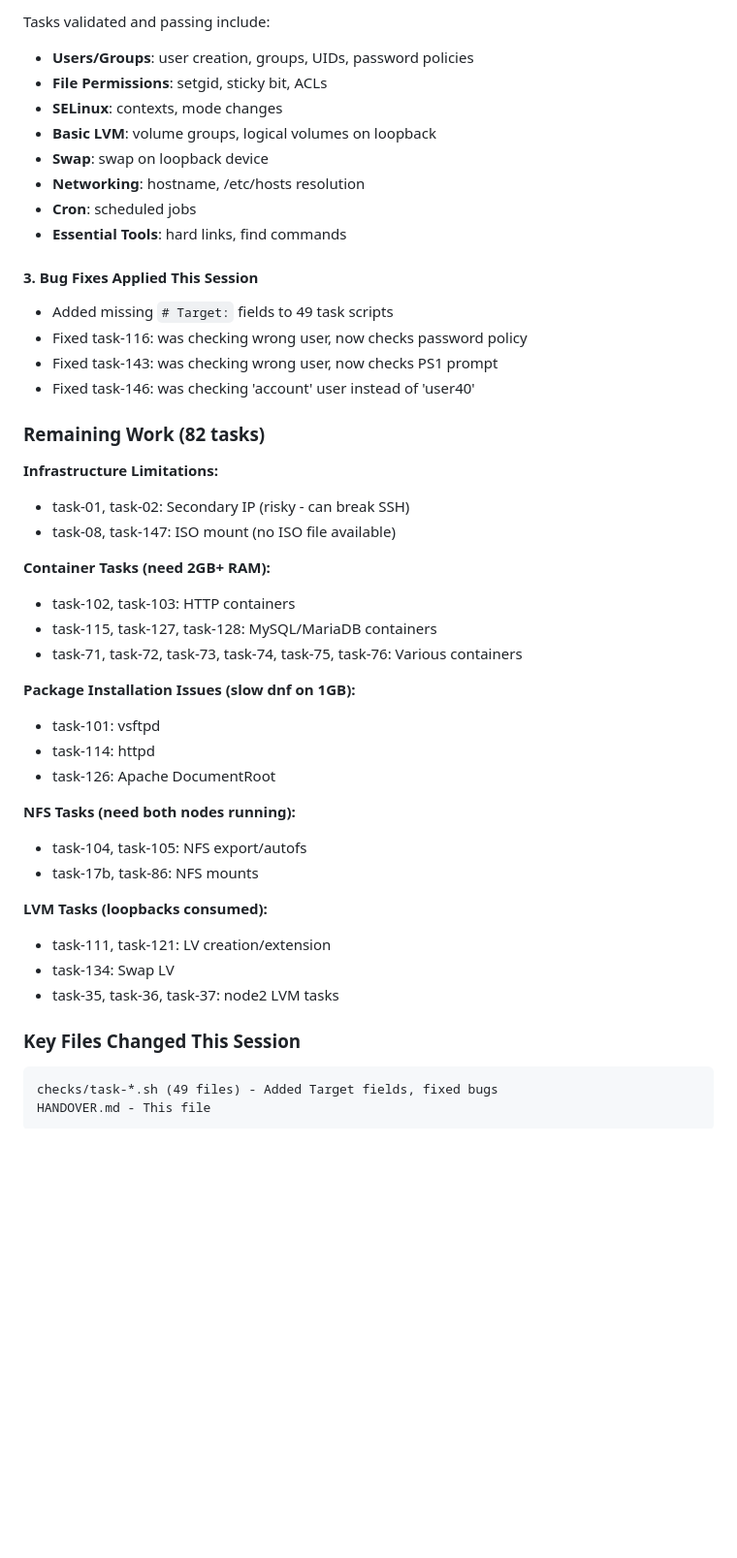
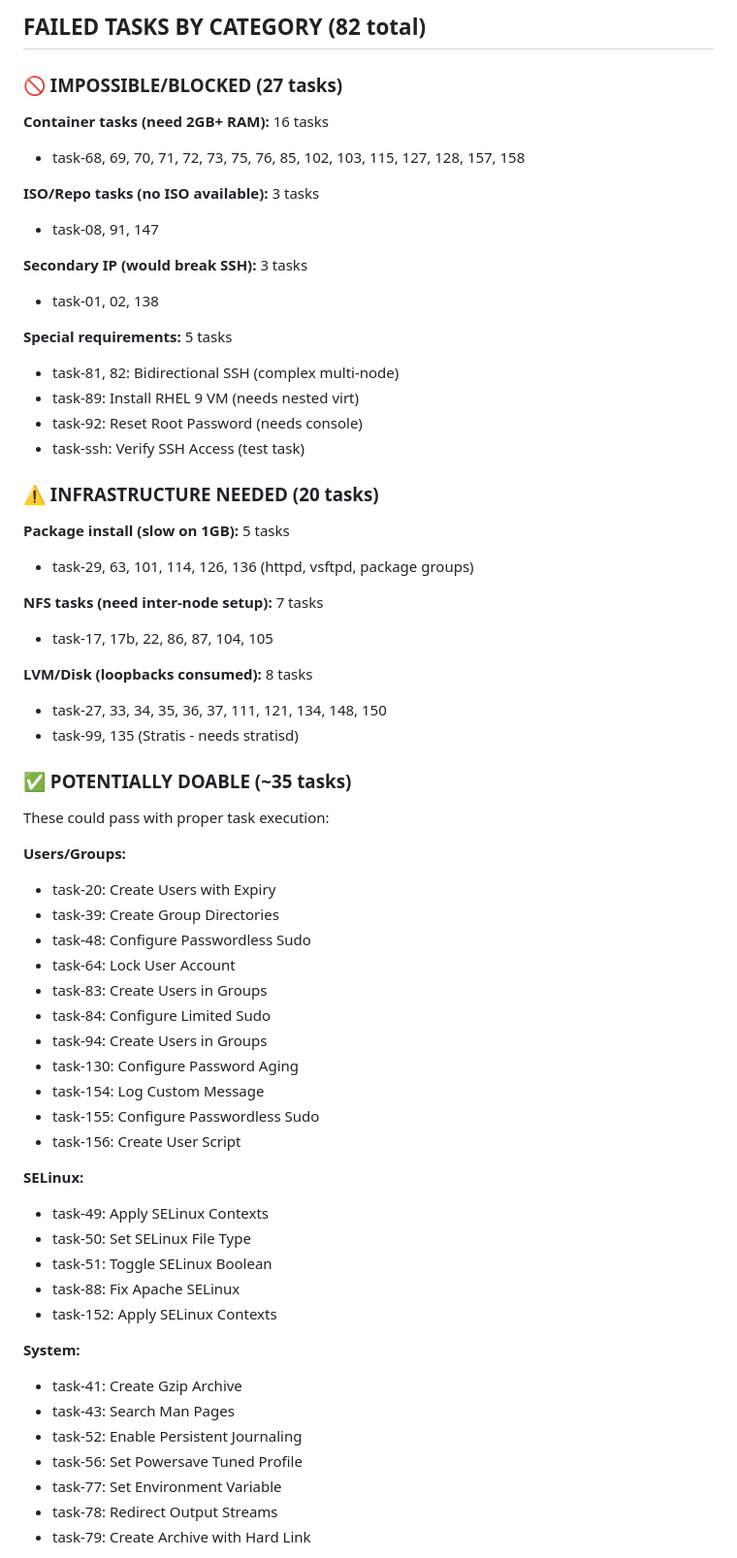
Before and after one commit to mdgjohnny/rhcsa-practice-labs, a Markdown page: HANDOVER.md, the part around one of its changes. Shown at 97% size. GitHub-like rendering; blank space fills up the shorter version.

Commit message:
Comprehensive task status: 76 passed, 82 failed with categorization

````diff
--- a/HANDOVER.md
+++ b/HANDOVER.md
@@ -14,46 +90,65 @@
 
-Tasks validated and passing include:
-- **Users/Groups**: user creation, groups, UIDs, password policies
-- **File Permissions**: setgid, sticky bit, ACLs
-- **SELinux**: contexts, mode changes
-- **Basic LVM**: volume groups, logical volumes on loopback
-- **Swap**: swap on loopback device
-- **Networking**: hostname, /etc/hosts resolution
-- **Cron**: scheduled jobs
-- **Essential Tools**: hard links, find commands
+## FAILED TASKS BY CATEGORY (82 total)
 
-#### 3. Bug Fixes Applied This Session
-- Added missing `# Target:` fields to 49 task scripts
-- Fixed task-116: was checking wrong user, now checks password policy
-- Fixed task-143: was checking wrong user, now checks PS1 prompt
-- Fixed task-146: was checking 'account' user instead of 'user40'
+### 🚫 IMPOSSIBLE/BLOCKED (27 tasks)
 
-### Remaining Work (82 tasks)
+**Container tasks (need 2GB+ RAM):** 16 tasks
+- task-68, 69, 70, 71, 72, 73, 75, 76, 85, 102, 103, 115, 127, 128, 157, 158
 
-**Infrastructure Limitations:**
-- task-01, task-02: Secondary IP (risky - can break SSH)
-- task-08, task-147: ISO mount (no ISO file available)
+**ISO/Repo tasks (no ISO available):** 3 tasks
+- task-08, 91, 147
 
-**Container Tasks (need 2GB+ RAM):**
-- task-102, task-103: HTTP containers
-- task-115, task-127, task-128: MySQL/MariaDB containers
-- task-71, task-72, task-73, task-74, task-75, task-76: Various containers
+**Secondary IP (would break SSH):** 3 tasks
+- task-01, 02, 138
 
-**Package Installation Issues (slow dnf on 1GB):**
-- task-101: vsftpd
-- task-114: httpd
-- task-126: Apache DocumentRoot
+**Special requirements:** 5 tasks
+- task-81, 82: Bidirectional SSH (complex multi-node)
+- task-89: Install RHEL 9 VM (needs nested virt)
+- task-92: Reset Root Password (needs console)
+- task-ssh: Verify SSH Access (test task)
 
-**NFS Tasks (need both nodes running):**
-- task-104, task-105: NFS export/autofs
-- task-17b, task-86: NFS mounts
+### ⚠️ INFRASTRUCTURE NEEDED (20 tasks)
 
-**LVM Tasks (loopbacks consumed):**
-- task-111, task-121: LV creation/extension
-- task-134: Swap LV
-- task-35, task-36, task-37: node2 LVM tasks
+**Package install (slow on 1GB):** 5 tasks
+- task-29, 63, 101, 114, 126, 136 (httpd, vsftpd, package groups)
 
-### Key Files Changed This Session
-```
-checks/task-*.sh (49 files) - Added Target fields, fixed bugs
-HANDOVER.md - This file
+**NFS tasks (need inter-node setup):** 7 tasks
+- task-17, 17b, 22, 86, 87, 104, 105
+
+**LVM/Disk (loopbacks consumed):** 8 tasks
+- task-27, 33, 34, 35, 36, 37, 111, 121, 134, 148, 150
+- task-99, 135 (Stratis - needs stratisd)
+
+### ✅ POTENTIALLY DOABLE (~35 tasks)
+
+These could pass with proper task execution:
+
+**Users/Groups:**
+- task-20: Create Users with Expiry
+- task-39: Create Group Directories
+- task-48: Configure Passwordless Sudo
+- task-64: Lock User Account
+- task-83: Create Users in Groups
+- task-84: Configure Limited Sudo
+- task-94: Create Users in Groups
+- task-130: Configure Password Aging
+- task-154: Log Custom Message
+- task-155: Configure Passwordless Sudo
+- task-156: Create User Script
+
+**SELinux:**
+- task-49: Apply SELinux Contexts
+- task-50: Set SELinux File Type
+- task-51: Toggle SELinux Boolean
+- task-88: Fix Apache SELinux
+- task-152: Apply SELinux Contexts
+
+**System:**
+- task-41: Create Gzip Archive
+- task-43: Search Man Pages
+- task-52: Enable Persistent Journaling
+- task-56: Set Powersave Tuned Profile
+- task-77: Set Environment Variable
+- task-78: Redirect Output Streams
+- task-79: Create Archive with Hard Link
+
````
Also changed, not shown: other parts of HANDOVER.md (+141 -47 lines).
